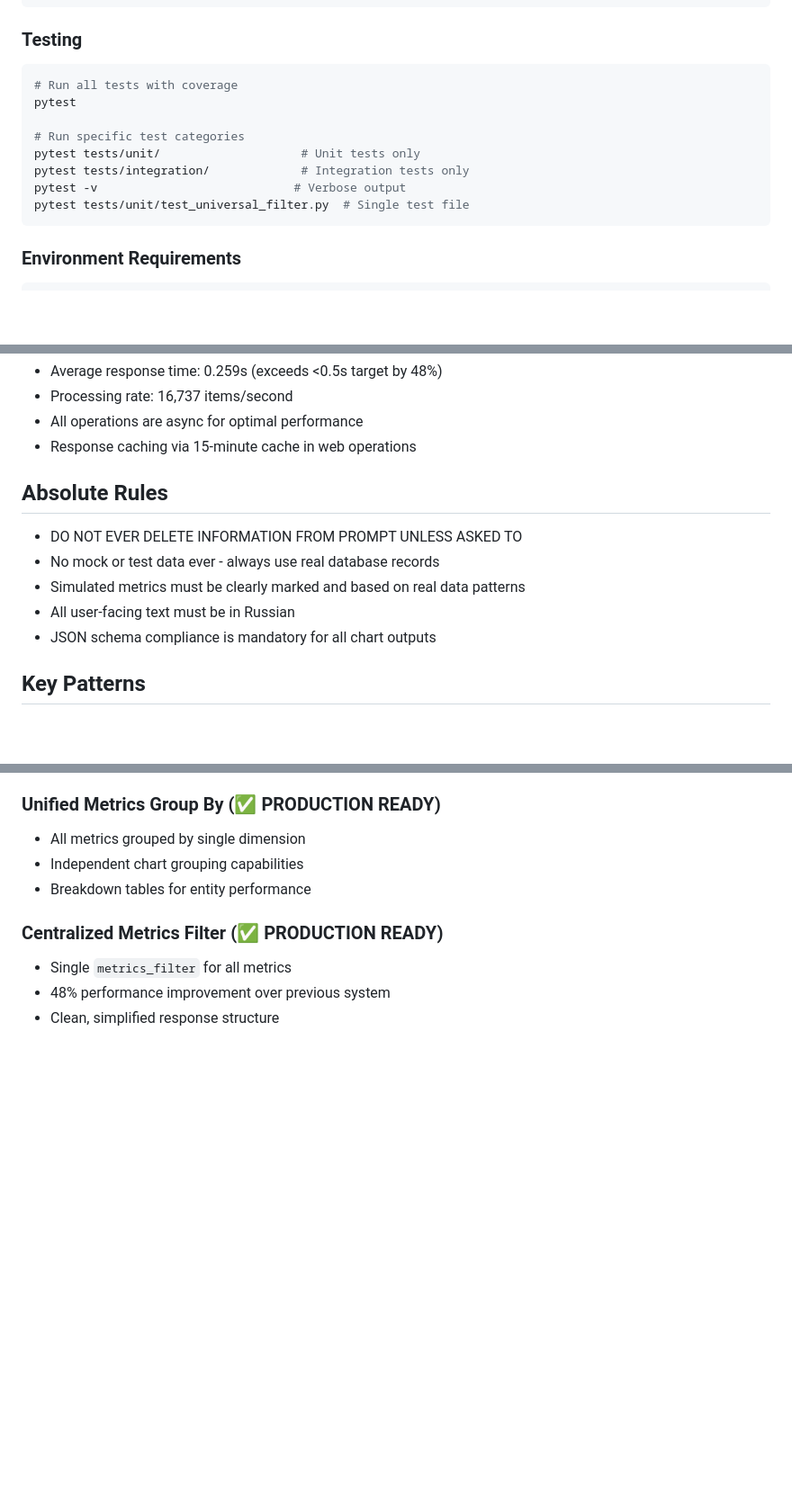
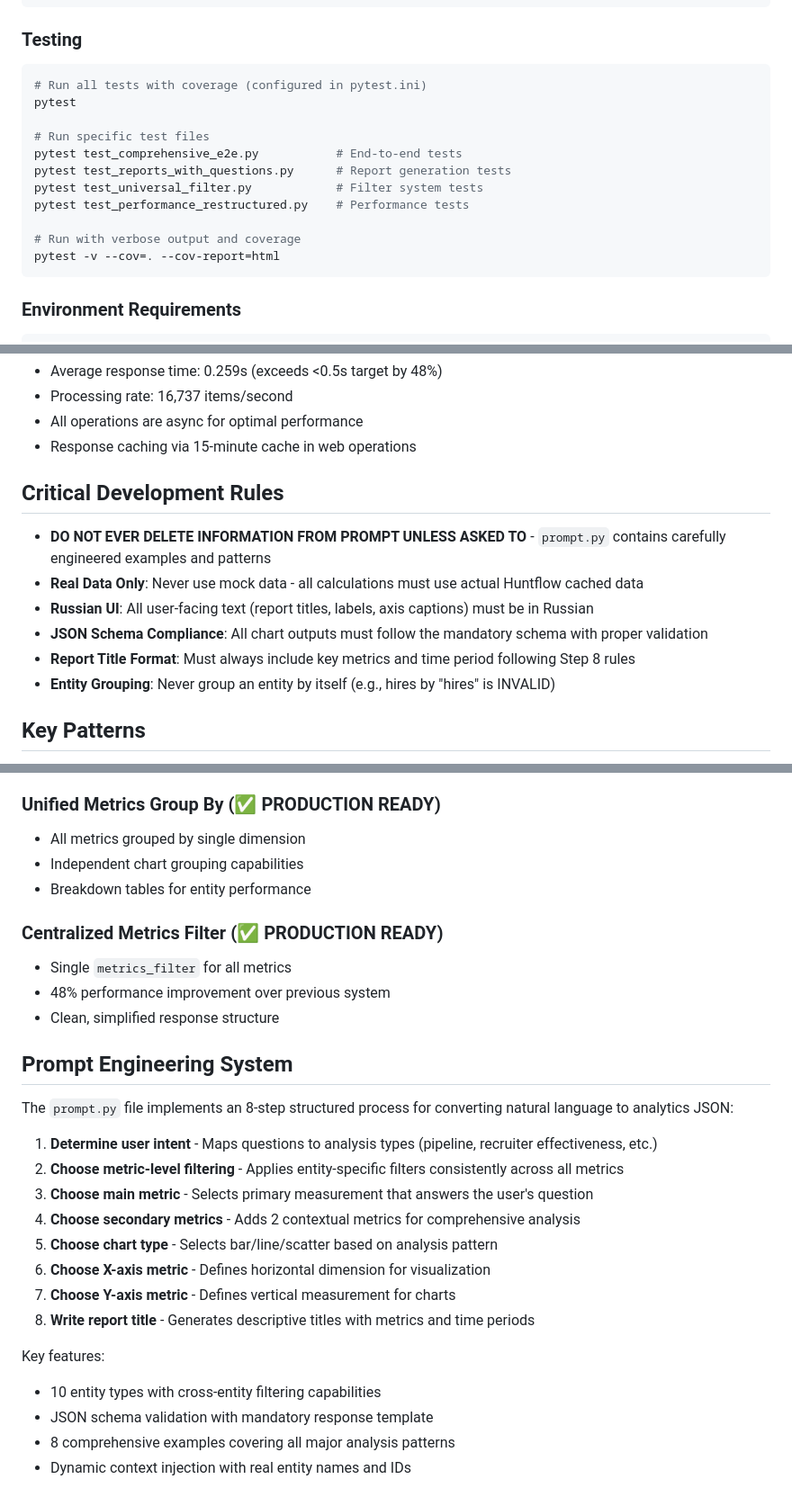
Before and after one commit to igor-safonov-git/hf, a Markdown page: CLAUDE.md, 3 parts joined by grey strips. Shown: that part at 90% size. Rendered like a GitHub page; blank space fills up the shorter version.

````diff
--- a/CLAUDE.md
+++ b/CLAUDE.md
@@ -21,14 +21,17 @@ python app.py
 
 ### Testing
 ```bash
-# Run all tests with coverage
+# Run all tests with coverage (configured in pytest.ini)
 pytest
 
-# Run specific test categories
-pytest tests/unit/                    # Unit tests only
-pytest tests/integration/             # Integration tests only
-pytest -v                            # Verbose output
-pytest tests/unit/test_universal_filter.py  # Single test file
+# Run specific test files
+pytest test_comprehensive_e2e.py           # End-to-end tests
+pytest test_reports_with_questions.py      # Report generation tests
+pytest test_universal_filter.py            # Filter system tests
+pytest test_performance_restructured.py    # Performance tests
+
+# Run with verbose output and coverage
+pytest -v --cov=. --cov-report=html
 ```
 
 ### Environment Requirements
@@ -107,13 +110,14 @@ The project uses a **centralized metrics_filter** approach:
 - All operations are async for optimal performance
 - Response caching via 15-minute cache in web operations
 
-## Absolute Rules
+## Critical Development Rules
 
-- DO NOT EVER DELETE INFORMATION FROM PROMPT UNLESS ASKED TO
-- No mock or test data ever - always use real database records
-- Simulated metrics must be clearly marked and based on real data patterns
-- All user-facing text must be in Russian
-- JSON schema compliance is mandatory for all chart outputs
+- **DO NOT EVER DELETE INFORMATION FROM PROMPT UNLESS ASKED TO** - `prompt.py` contains carefully engineered examples and patterns
+- **Real Data Only**: Never use mock data - all calculations must use actual Huntflow cached data
+- **Russian UI**: All user-facing text (report titles, labels, axis captions) must be in Russian
+- **JSON Schema Compliance**: All chart outputs must follow the mandatory schema with proper validation
+- **Report Title Format**: Must always include key metrics and time period following Step 8 rules
+- **Entity Grouping**: Never group an entity by itself (e.g., hires by "hires" is INVALID)
 
 ## Key Patterns
 
@@ -139,3 +143,22 @@ The project uses a **centralized metrics_filter** approach:
 - Single `metrics_filter` for all metrics
 - 48% performance improvement over previous system
 - Clean, simplified response structure
+
+## Prompt Engineering System
+
+The `prompt.py` file implements an 8-step structured process for converting natural language to analytics JSON:
+
+1. **Determine user intent** - Maps questions to analysis types (pipeline, recruiter effectiveness, etc.)
+2. **Choose metric-level filtering** - Applies entity-specific filters consistently across all metrics
+3. **Choose main metric** - Selects primary measurement that answers the user's question
+4. **Choose secondary metrics** - Adds 2 contextual metrics for comprehensive analysis
+5. **Choose chart type** - Selects bar/line/scatter based on analysis pattern
+6. **Choose X-axis metric** - Defines horizontal dimension for visualization
+7. **Choose Y-axis metric** - Defines vertical measurement for charts
+8. **Write report title** - Generates descriptive titles with metrics and time periods
+
+Key features:
+- 10 entity types with cross-entity filtering capabilities
+- JSON schema validation with mandatory response template
+- 8 comprehensive examples covering all major analysis patterns
+- Dynamic context injection with real entity names and IDs
````
Also changed, not shown: other parts of CLAUDE.md (+6 -6 lines).
